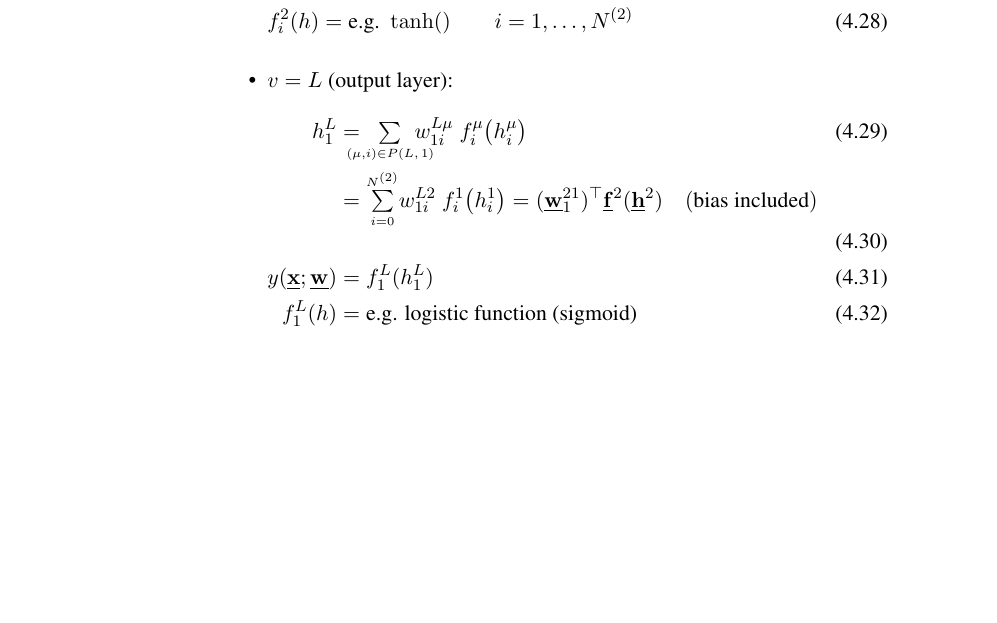
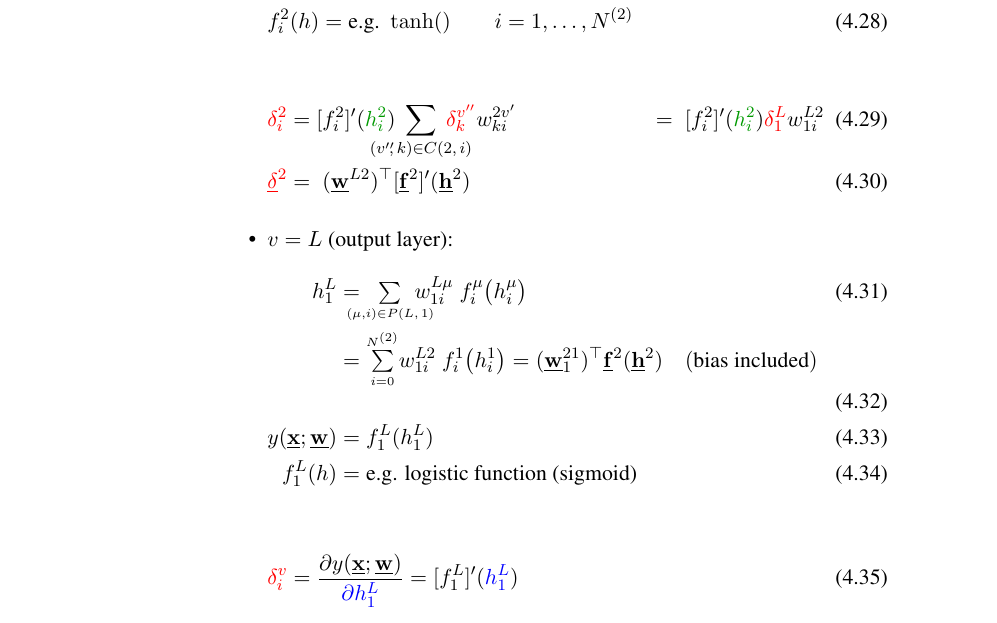
Before and after one commit to kashefy/mi1notes, a LaTeX document (notes/03-mlp_backprop/tutorial.notes.tex, which reads notes/03-mlp_backprop/mlp_backprop.tex): part of page 16 of 17, cut so that both start at the same text, the shorter picture padded with empty space. Compiled offline with pdfLaTeX.

Commit message:
backward pass [wip]

```diff
--- a/notes/03-mlp_backprop/mlp_backprop.tex
+++ b/notes/03-mlp_backprop/mlp_backprop.tex
@@ -379,14 +381,43 @@ We will apply the Backpropagation algorithm to an MLP as depicted by \figref{fig
         f^2_{i}(h) &= \text{e.g. }\tanh() \qquad i=1,\ldots,N^{(2)}&&
         \end{flalign}
     }
-    \only<4>{
-        \item $v=L$ (output layer):\\ \slidesonly{\vspace{-3mm}}
+    \only<7,8>{
+        \slidesonly{\vspace{-8mm}}
         \begin{flalign}
-        h^{L}_{1} &= \kern-2ex\smallsum{(\mu,i) \in P(L,\,1)}{} \kern-2ex
+         {\color{red}\delta^{2}_{i}}
+         &=
+            [f_i^{2}]'({\color{darkgreen}h_i^{2}})
+            \kern-3ex\sum_{(v''\hspace{-1mm},\,k) \in C(2,\,i)}\kern-3ex
+            {\color{red}\delta_k^{v''}}
+            {w}_{ki}^{2v'}
+        \only<7>{&&}
+        \only<8>{
+         \;=\;
+            [f_i^{2}]'({\color{darkgreen}h_i^{2}})
+            {\color{red}\delta_1^{L}}
+            {w}_{1i}^{L2}\\
+         {\color{red} \vec \delta^{2}} &=\; (\vec w^{L2})^{\top}[\vec f^{2}]'(\vec h^{2})
+            &&
+        }
+        \end{flalign}
+    }
+    \only<4,5,6>{
+        \item $v=L$ (output layer):\\ \slidesonly{\vspace{-4mm}}
+        \begin{flalign}
+        h^{L}_{1}
+        \only<4>{&=\kern-2ex\smallsum{(\mu,i) \in P(L,\,1)}{} \kern-2ex
 	   			w_{1i}^{L\mu}\;  f_i^\mu\big( {h_i^\mu} \big)\;&&\\
+                }
                   &= \smallsum{i=0}{N^{(2)}} w_{1i}^{L2}\;  f_i^1\big( {h_i^1} \big) = (\vec w_{1}^{21})^{\top} \vec f^{2}(\vec h^2) \quad(\text{bias included})&&\\
         y(\vec x; \vec w) &= f^L_{1}(h^{L}_{1})&&\\
         f^L_{1}(h) &= \text{e.g. logistic function (sigmoid)}&&
+        \end{flalign}
+    }
+    \only<5,6>{
+        \slidesonly{\vspace{-8mm}}
+        \begin{flalign}
+         {\color{red}\delta^{v}_{i}}  &= \frac{\partial y(\vec{x}; \vec{w})} {{\color{blue}\partial h_1^{L}}}
+					= [f_1^{L}]'({\color{blue} h_1^{L}})&&
         \end{flalign}
     }
     \end{itemize}
```
Also changed, not shown: notes/03-mlp_backprop/mlp_backprop.tex (10 more changed lines).
